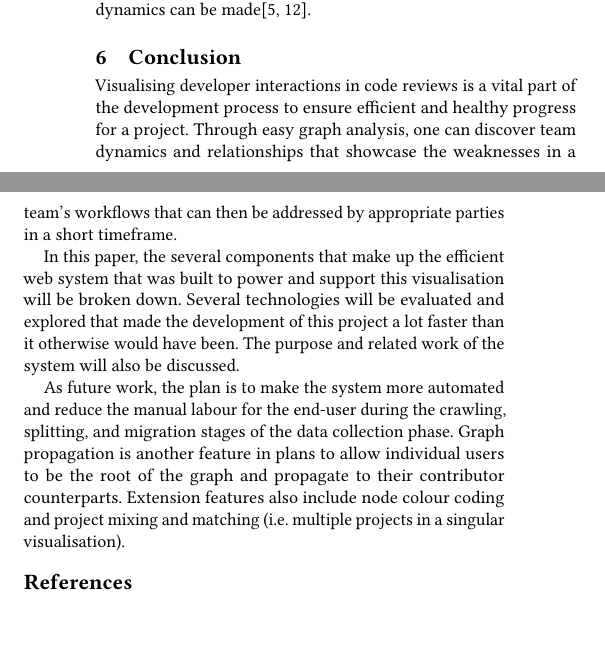
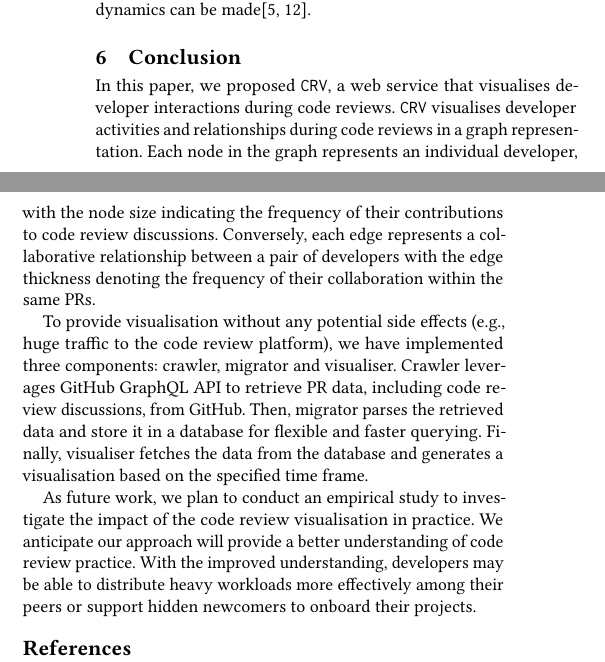
Before and after one commit to DanJBee/CodeReviewVisualisation, a LaTeX paper (ICSE2025-Demo/main.tex): two parts of the columns of page 4 of 4, joined at a grey line, cut so that both start at the same text, the shorter picture padded with empty space. Compiled offline with pdfLaTeX.

Commit message:
revise conclusion

```diff
--- a/ICSE2025-Demo/main.tex
+++ b/ICSE2025-Demo/main.tex
@@ -505,29 +505,20 @@ Moreover, the code review process can be optimised more thoroughly and the neces
 \section{Conclusion}
 \label{sec:conclusion}
 
-Visualising developer interactions in code reviews is a vital part of the development process
-to ensure efficient and healthy progress for a project.
-Through easy graph analysis,
-one can discover team dynamics and relationships
-that showcase the weaknesses in a team's workflows
-that can then be addressed by appropriate parties in a short timeframe.
+In this paper, we proposed \service, a web service that visualises developer interactions during code reviews.
+\service visualises developer activities and relationships during code reviews in a graph representation.
+Each node in the graph represents an individual developer, with the node size indicating the frequency of their contributions to code review discussions.
+Conversely, each edge represents a collaborative relationship between a pair of developers with the edge thickness denoting the frequency of their collaboration within the same PRs.
 
+To provide visualisation without any potential side effects (e.g., huge traffic to the code review platform), we have implemented three components: crawler, migrator and visualiser.
+Crawler leverages GitHub GraphQL API to retrieve PR data, including code review discussions, from GitHub.
+Then, migrator parses the retrieved data and store it in a database for flexible and faster querying.
+Finally, visualiser fetches the data from the database and generates a visualisation based on the specified time frame.
 
-In this paper,
-the several components
-that make up the efficient web system that was built to power and support this visualisation will be broken down.
-Several technologies will be evaluated and explored
-that made the development of this project a lot faster than it otherwise would have been.
-The purpose and related work of the system will also be discussed.
+As future work, we plan to conduct an empirical study to investigate the impact of the code review visualisation in practice.
+We anticipate our approach will provide a better understanding of code review practice.
+With the improved understanding, developers may be able to distribute heavy workloads more effectively among their peers or support hidden newcomers to onboard their projects.
 
-
-As future work,
-the plan is to make the system more automated and reduce the manual labour for the end-user during the crawling,
-splitting, and migration stages of the data collection phase.
-Graph propagation is another feature in plans
-to allow individual users to be the root of the graph and propagate to their contributor counterparts.
-Extension features also include node colour coding and project mixing and matching
-(i.e.\ multiple projects in a singular visualisation).
 
 %%
 %% The next two lines define the bibliography style to be used, and
```
Also changed, not shown: ICSE2025-Demo/main.pdf (added).
